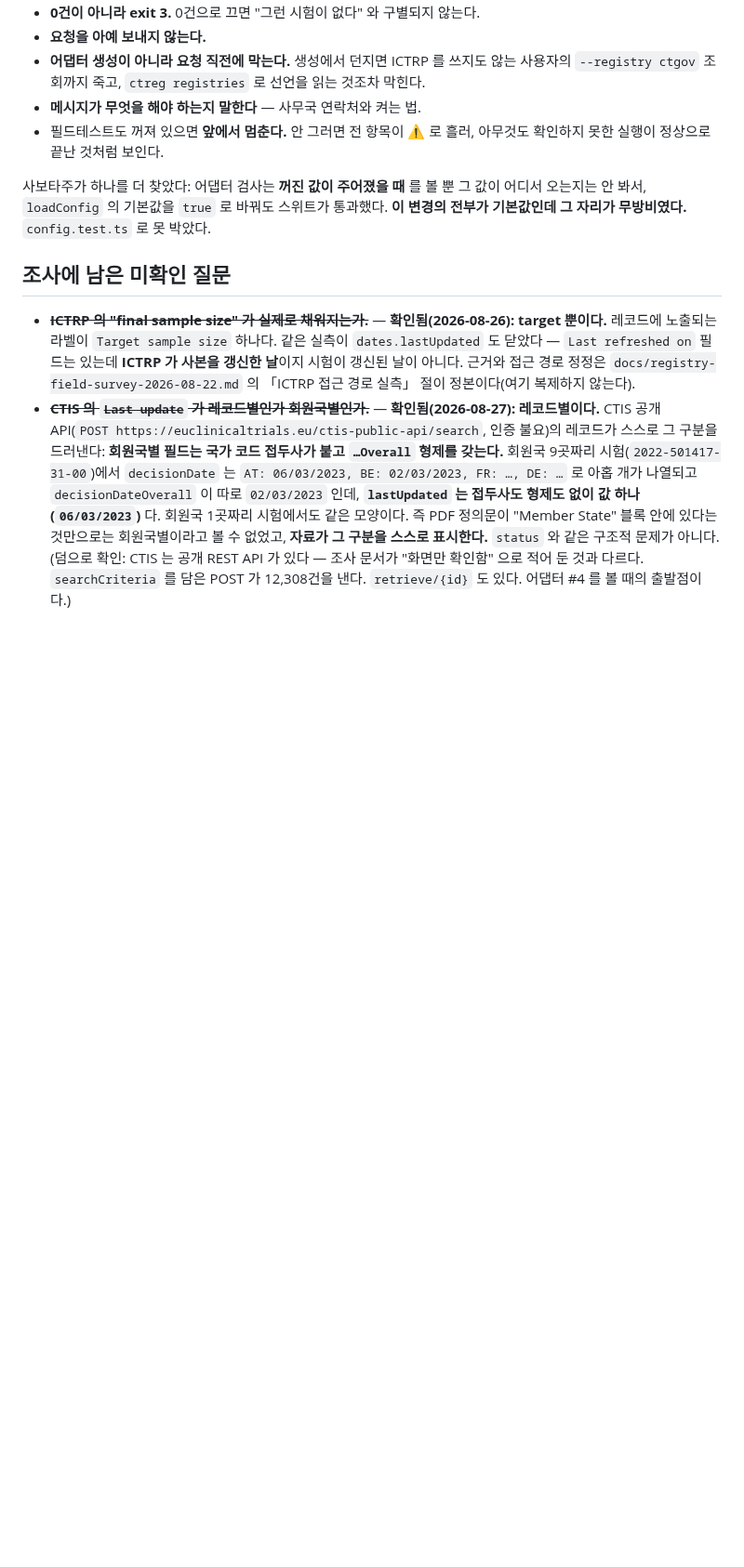
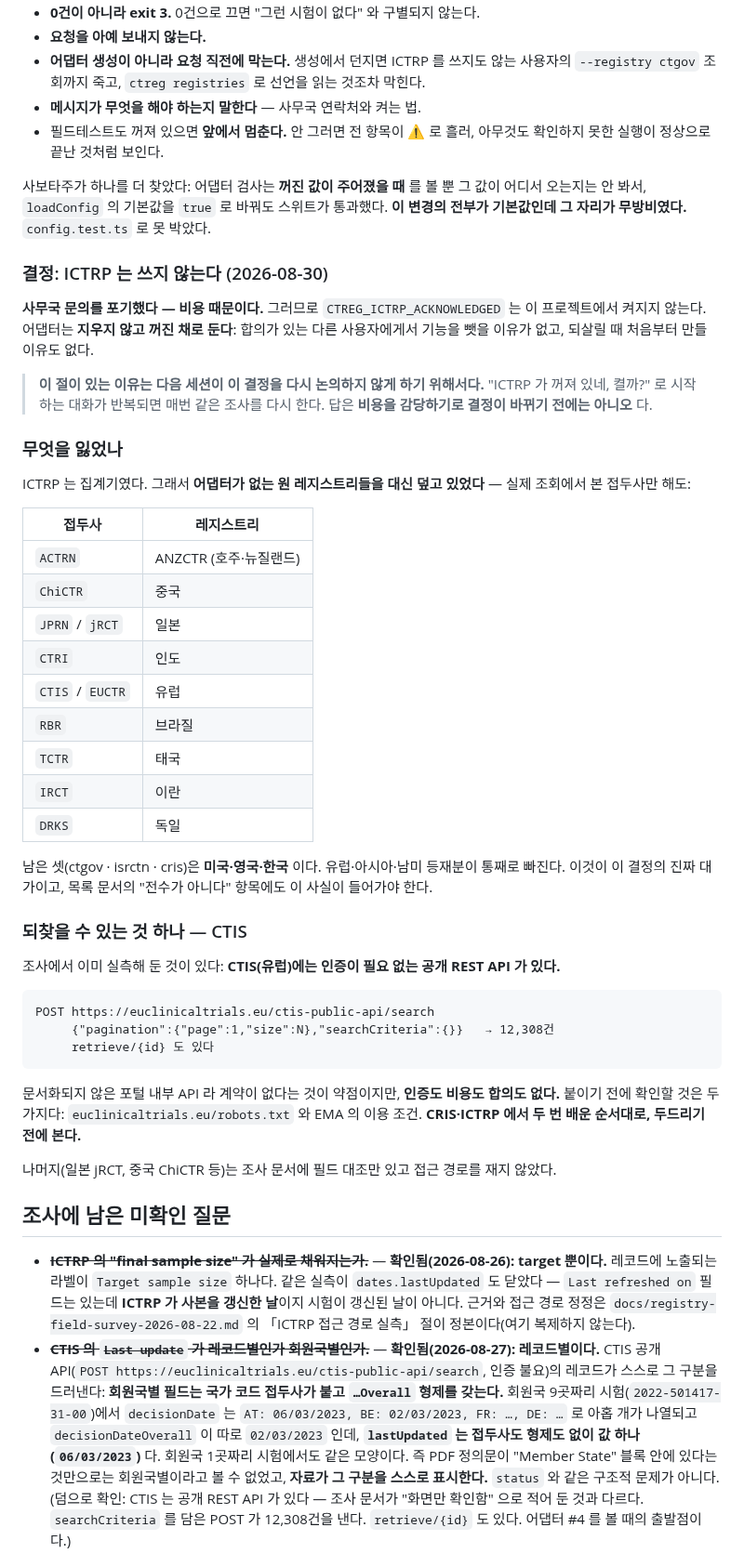
Before and after one commit to kimmingul/ctreg, a Markdown page: docs/slice-2-prerequisites.md, the part around the change. Shown at 93% size. Drawn GitHub-style; blank space fills up the shorter version.

Commit message:
docs(ictrp): record that we are not pursuing access, and what that costs
사무국 문의를 비용 때문에 포기했다. 어댑터는 지우지 않고 꺼진 채로 둔다.

이 절이 있는 이유는 다음 세션이 같은 조사를 다시 하지 않게 하기 위해서다 — 답은
비용을 감당하기로 결정이 바뀌기 전에는 아니오다.

대가를 적었다: ICTRP 가 덮던 원 레지스트리 아홉(ANZCTR·ChiCTR·jRCT·CTRI·CTIS·RBR·
TCTR·IRCT·DRKS)이 빠지고, 남은 셋은 미국·영국·한국이다. 되찾을 후보 하나(CTIS 공개
API, 인증 불요)도 근거와 함께 적었다 — 다만 붙이기 전에 robots.txt 와 이용 조건부터
본다. 두 번 배운 순서다.

Co-Authored-By: Claude Opus 5 <noreply@anthropic.com>

````diff
--- a/docs/slice-2-prerequisites.md
+++ b/docs/slice-2-prerequisites.md
@@ -1059,6 +1059,54 @@ CRIS 에서 배운 것을 여기에는 적용하지 않고 있었다 — **CRIS
 어디서 오는지는 안 봐서, `loadConfig` 의 기본값을 `true` 로 바꿔도 스위트가 통과했다.
 **이 변경의 전부가 기본값인데 그 자리가 무방비였다.** `config.test.ts` 로 못 박았다.
 
+### 결정: ICTRP 는 쓰지 않는다 (2026-08-30)
+
+**사무국 문의를 포기했다 — 비용 때문이다.** 그러므로 `CTREG_ICTRP_ACKNOWLEDGED` 는
+이 프로젝트에서 켜지지 않는다. 어댑터는 **지우지 않고 꺼진 채로 둔다**: 합의가 있는
+다른 사용자에게서 기능을 뺏을 이유가 없고, 되살릴 때 처음부터 만들 이유도 없다.
+
+> **이 절이 있는 이유는 다음 세션이 이 결정을 다시 논의하지 않게 하기 위해서다.**
+> "ICTRP 가 꺼져 있네, 켤까?" 로 시작하는 대화가 반복되면 매번 같은 조사를 다시 한다.
+> 답은 **비용을 감당하기로 결정이 바뀌기 전에는 아니오** 다.
+
+### 무엇을 잃었나
+
+ICTRP 는 집계기였다. 그래서 **어댑터가 없는 원 레지스트리들을 대신 덮고 있었다** —
+실제 조회에서 본 접두사만 해도:
+
+| 접두사 | 레지스트리 |
+|---|---|
+| `ACTRN` | ANZCTR (호주·뉴질랜드) |
+| `ChiCTR` | 중국 |
+| `JPRN` / `jRCT` | 일본 |
+| `CTRI` | 인도 |
+| `CTIS` / `EUCTR` | 유럽 |
+| `RBR` | 브라질 |
+| `TCTR` | 태국 |
+| `IRCT` | 이란 |
+| `DRKS` | 독일 |
+
+남은 셋(ctgov · isrctn · cris)은 **미국·영국·한국** 이다. 유럽·아시아·남미 등재분이
+통째로 빠진다. 이것이 이 결정의 진짜 대가이고, 목록 문서의 "전수가 아니다" 항목에도
+이 사실이 들어가야 한다.
+
+### 되찾을 수 있는 것 하나 — CTIS
+
+조사에서 이미 실측해 둔 것이 있다: **CTIS(유럽)에는 인증이 필요 없는 공개 REST API 가 있다.**
+
+```
+POST https://euclinicaltrials.eu/ctis-public-api/search
+     {"pagination":{"page":1,"size":N},"searchCriteria":{}}   → 12,308건
+     retrieve/{id} 도 있다
+```
+
+문서화되지 않은 포털 내부 API 라 계약이 없다는 것이 약점이지만, **인증도 비용도 합의도
+없다.** 붙이기 전에 확인할 것은 두 가지다: `euclinicaltrials.eu/robots.txt` 와 EMA 의
+이용 조건. **CRIS·ICTRP 에서 두 번 배운 순서대로, 두드리기 전에 본다.**
+
+나머지(일본 jRCT, 중국 ChiCTR 등)는 조사 문서에 필드 대조만 있고 접근 경로를 재지 않았다.
+
+
 ## 조사에 남은 미확인 질문
 
 - ~~**ICTRP 의 "final sample size" 가 실제로 채워지는가.**~~ — **확인됨(2026-08-26): target 뿐이다.**
````
